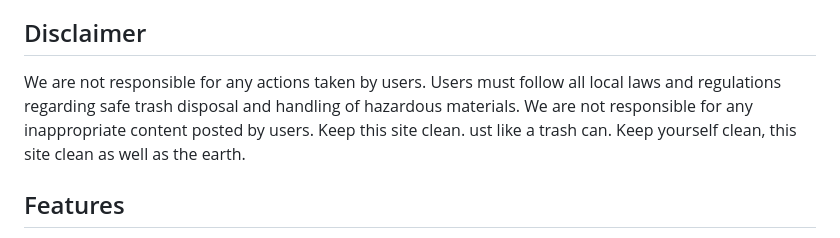
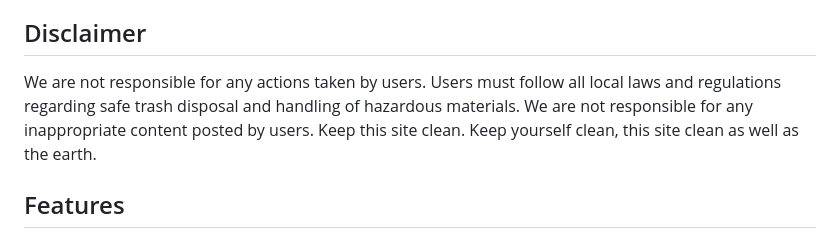
Before and after one commit to wnadim92/Trash-Blog-Cleanup-Website-Built-on-Python-Flask, a Markdown page: README.md, the part around the change. Drawn GitHub-style.

```diff
--- a/README.md
+++ b/README.md
@@ -8,7 +8,7 @@ Trash Clean Up Blog is a web application that allows users to register, log in,
 Welcome to the Trash Clean Up Blog. This page is dedicated to helping clean up the Earth that we all live in. Take a photo of a straw you picked up that would have been stuck in a turtle's nose, or a water bottle or plastic bag on the walk to the store from the parking lot in the trash bin that otherwise would have been in a whale's stomach. That piece of trash you throw away each day in the bin 20 steps away sure adds up. You make a big difference with that small single water bottle. If enough of us pick one up each day, we'll clean the earth! So if you want to take a picture of it, this page is for a blog for that you can share each day.
 
 ## Disclaimer
-We are not responsible for any actions taken by users. Users must follow all local laws and regulations regarding safe trash disposal and handling of hazardous materials. We are not responsible for any inappropriate content posted by users. Keep this site clean. ust like a trash can. Keep yourself clean, this site clean as well as the earth.
+We are not responsible for any actions taken by users. Users must follow all local laws and regulations regarding safe trash disposal and handling of hazardous materials. We are not responsible for any inappropriate content posted by users. Keep this site clean. Keep yourself clean, this site clean as well as the earth.
 
 ## Features
 
```
